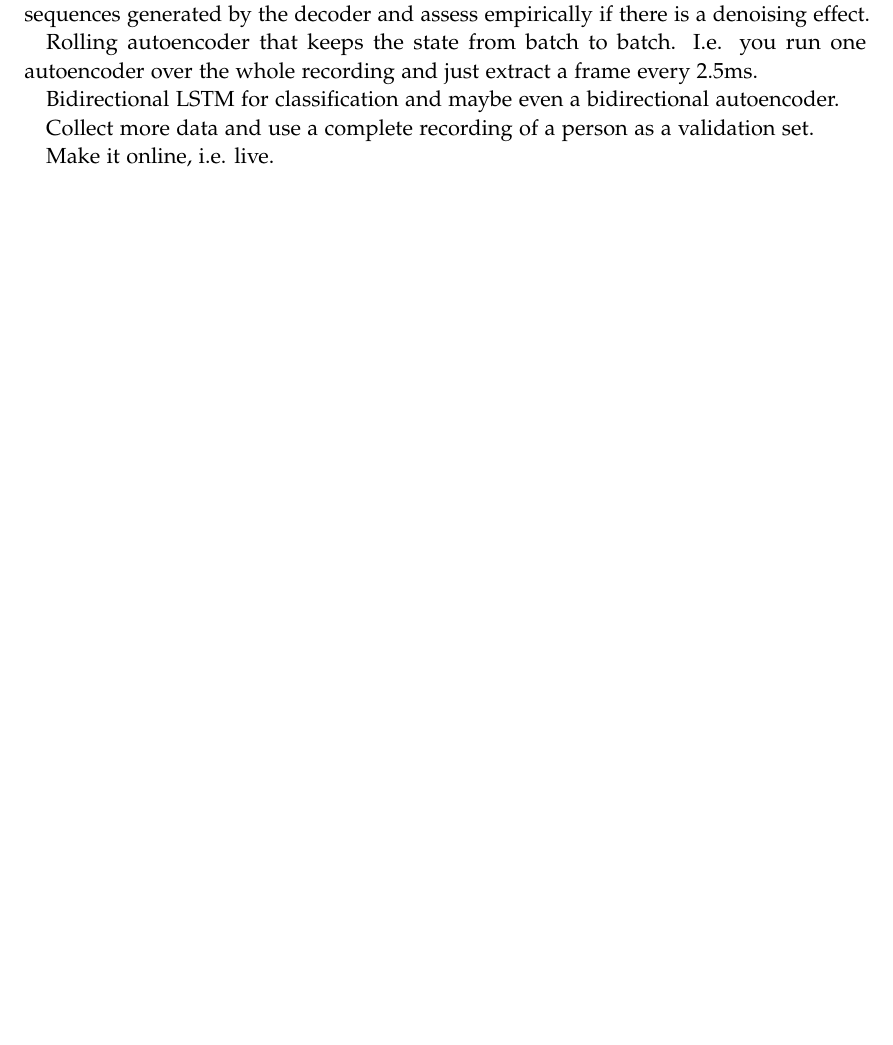
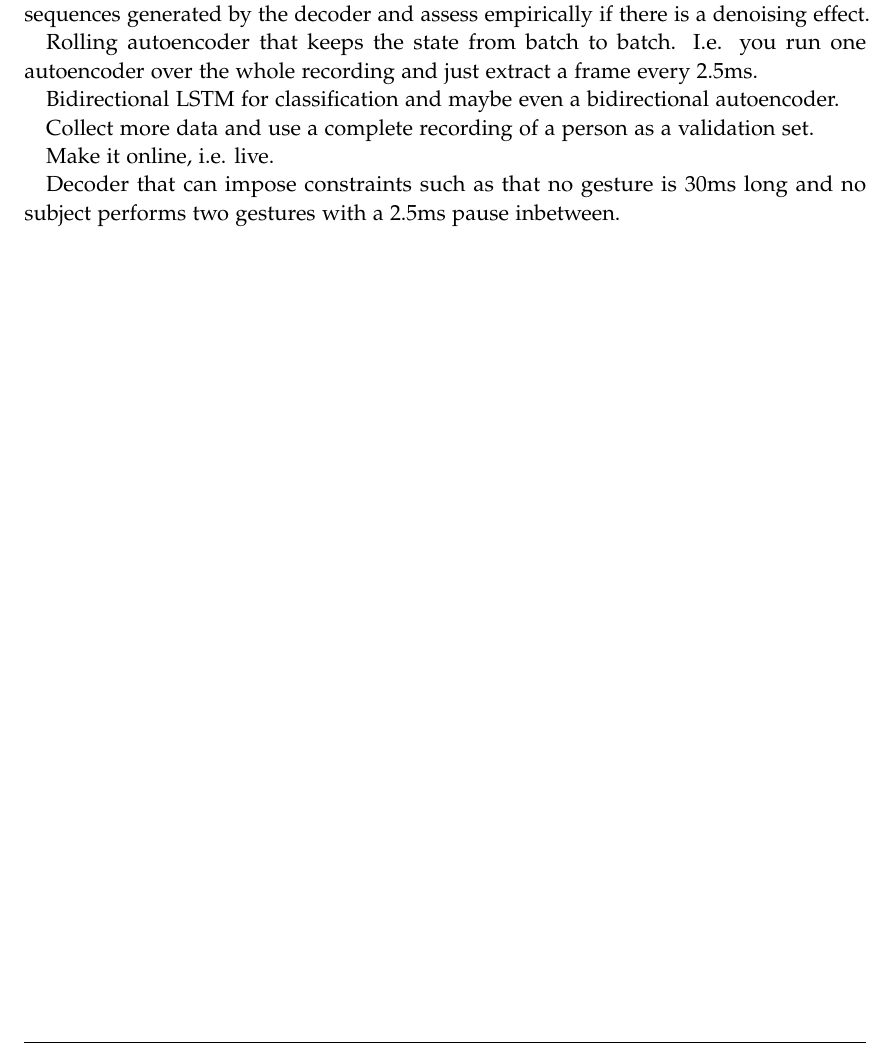
Before and after one commit to martenlienen/master-thesis, a LaTeX thesis (doc/main.tex, which reads doc/chapters/conclusion.tex): part of page 14 of 16, cut so that both start at the same text, the shorter picture padded with empty space. Compiled offline with pdfLaTeX.

Commit message:
A better decoder would be great

```diff
--- a/doc/chapters/conclusion.tex
+++ b/doc/chapters/conclusion.tex
@@ -15,3 +15,6 @@ autoencoder.
 Collect more data and use a complete recording of a person as a validation set.
 
 Make it online, i.e. live.
+
+Decoder that can impose constraints such as that no gesture is 30ms long and no
+subject performs two gestures with a 2.5ms pause inbetween.
```
